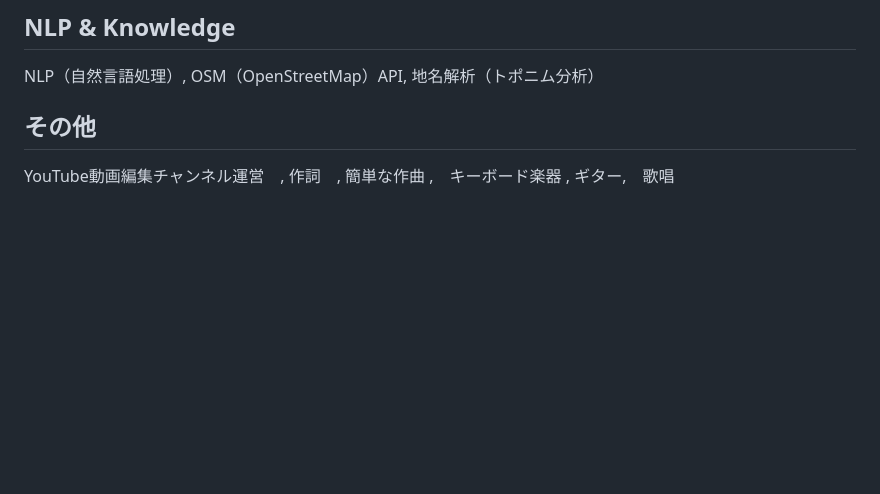
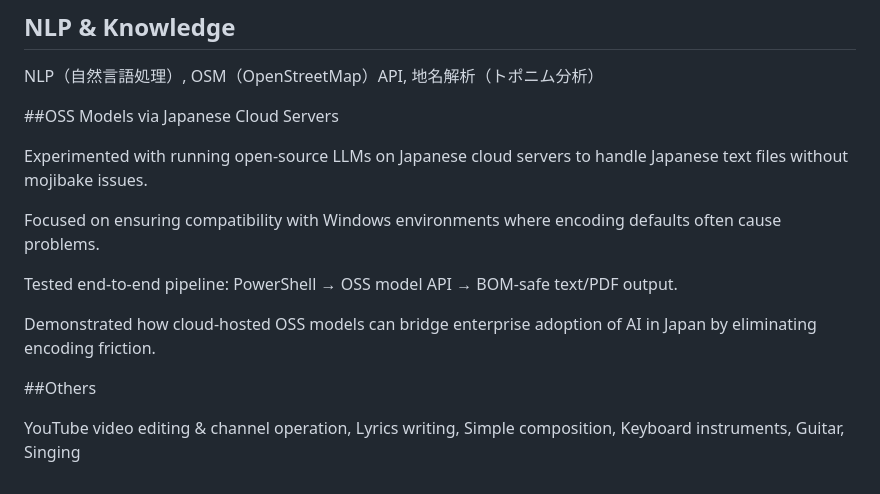
Before and after one commit to KG-NINJA/KGchallengedskill, a Markdown page: README.md, the part around the change. GitHub-like rendering; blank space fills up the shorter version.

```diff
--- a/README.md
+++ b/README.md
@@ -202,5 +202,16 @@ Windows, Linux, Ubuntu, Raspberry Pi（Zero）, IoT（Raspberry Pi＋AI＋セン
 ## NLP & Knowledge
 NLP（自然言語処理）, OSM（OpenStreetMap）API, 地名解析（トポニム分析）
 
-## その他
-YouTube動画編集チャンネル運営　, 作詞　, 簡単な作曲 ,　キーボード楽器 , ギター,　歌唱
+##OSS Models via Japanese Cloud Servers
+
+Experimented with running open-source LLMs on Japanese cloud servers to handle Japanese text files without mojibake issues.
+
+Focused on ensuring compatibility with Windows environments where encoding defaults often cause problems.
+
+Tested end-to-end pipeline: PowerShell → OSS model API → BOM-safe text/PDF output.
+
+Demonstrated how cloud-hosted OSS models can bridge enterprise adoption of AI in Japan by eliminating encoding friction.
+
+##Others
+
+YouTube video editing & channel operation, Lyrics writing, Simple composition, Keyboard instruments, Guitar, Singing
```
